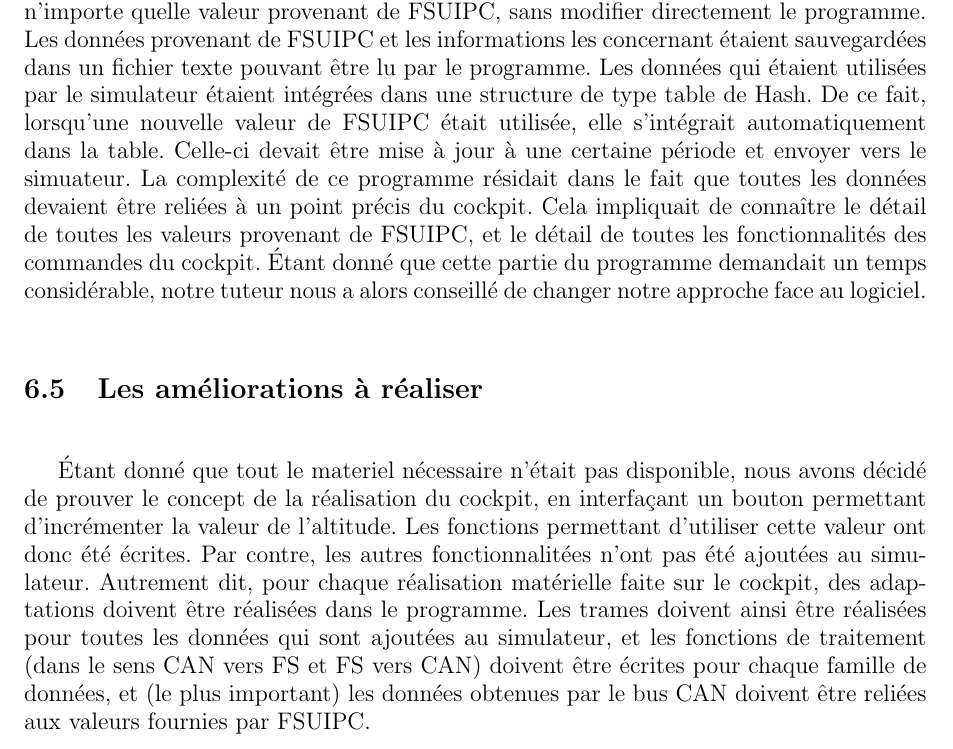
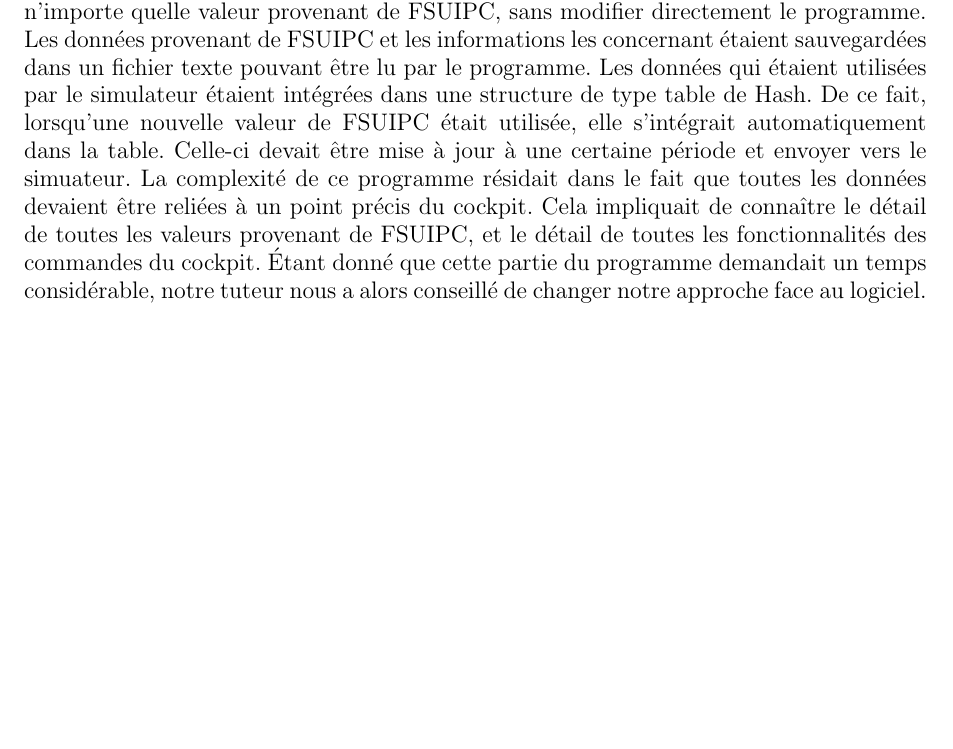
Before and after one commit to pipi/cockpitsim, a LaTeX document (doc/manual/rapport.tex, which reads doc/manual/fsadapter.tex): part of page 25 of 62, cut so that both start at the same text, the shorter picture padded with empty space. Compiled offline with pdfLaTeX; the source files are stored in an older character set and shown here as Unicode.

Commit message:
modif fsadapter

```diff
--- a/doc/manual/fsadapter.tex
+++ b/doc/manual/fsadapter.tex
@@ -113,6 +113,3 @@ modifiée, la trame correspondante est envoyée à travers le bus CAN.
 \section{Évolution du programme}
 Dans un premier temps, étant donné que nous ne connaissions pas toutes les variables que nous seront amenés à utiliser, nous avons décidé de créer un logiciel pouvant ajouter n'importe quelle valeur provenant de FSUIPC, sans modifier directement le programme. Les données provenant de FSUIPC et les informations les concernant étaient sauvegardées dans un fichier texte pouvant être lu par le programme. Les données qui étaient utilisées par le simulateur étaient intégrées dans une structure de type table de Hash. De ce fait, lorsqu'une nouvelle valeur de FSUIPC était utilisée, elle s'intégrait automatiquement dans la table. Celle-ci devait être mise à jour à une certaine période et envoyer vers le simuateur. La complexité de ce programme résidait dans le fait que toutes les données devaient être reliées à un point précis du cockpit. Cela impliquait de connaître le détail de toutes les valeurs provenant de FSUIPC, et le détail de toutes les fonctionnalités des commandes du cockpit.
 Étant donné que cette partie du programme demandait un temps considérable, notre tuteur nous a alors conseillé de changer notre approche face au logiciel.
-
-\section{Les améliorations à réaliser}
-Étant donné que tout le materiel nécessaire n'était pas disponible, nous avons décidé de prouver le concept de la réalisation du cockpit, en interfaçant un bouton permettant d'incrémenter la valeur de l'altitude. Les fonctions permettant d'utiliser cette valeur ont donc été écrites. Par contre, les autres fonctionnalitées n'ont pas été ajoutées au simulateur. Autrement dit, pour chaque réalisation matérielle faite sur le cockpit, des adaptations doivent être réalisées dans le programme. Les trames doivent ainsi être réalisées pour toutes les données qui sont ajoutées au simulateur, et les fonctions de traitement (dans le sens CAN vers FS et FS vers CAN) doivent être écrites pour chaque famille de données, et (le plus important) les données obtenues par le bus CAN doivent être reliées aux valeurs fournies par FSUIPC.
```
